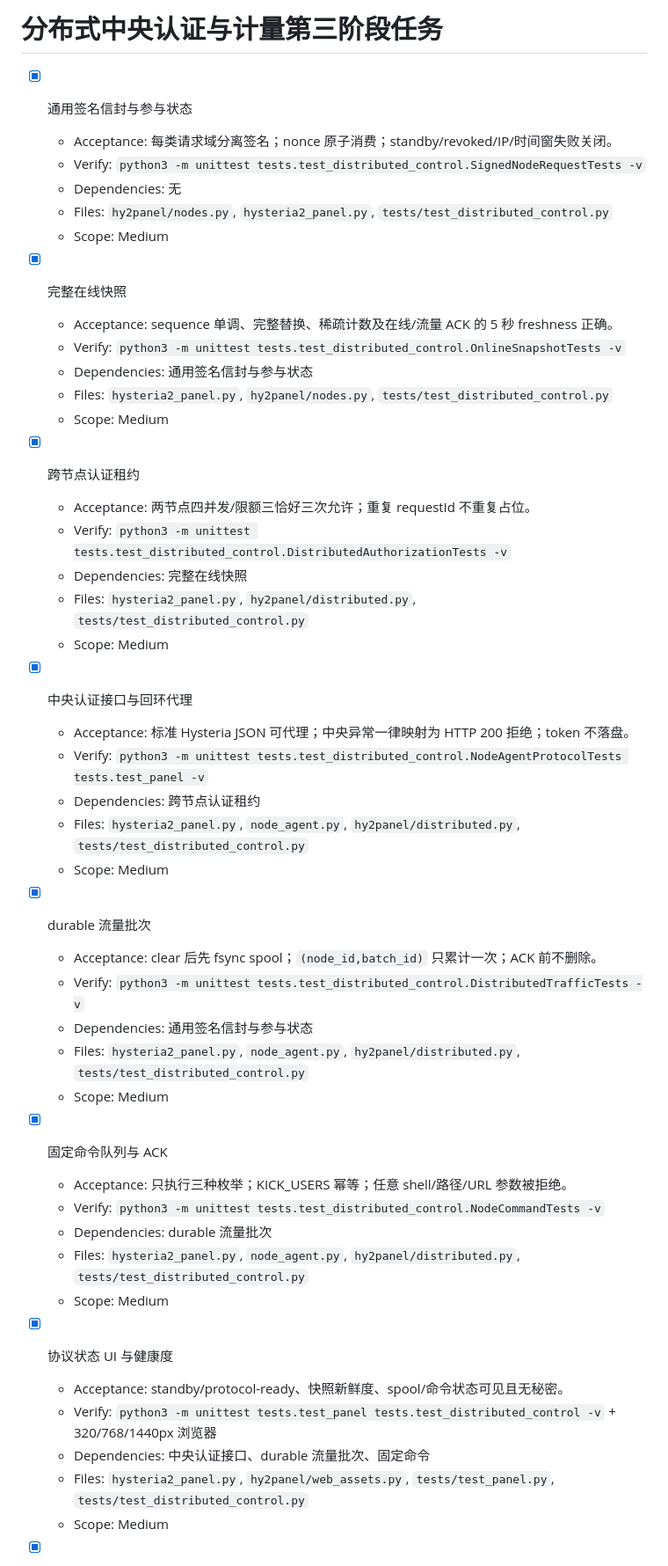
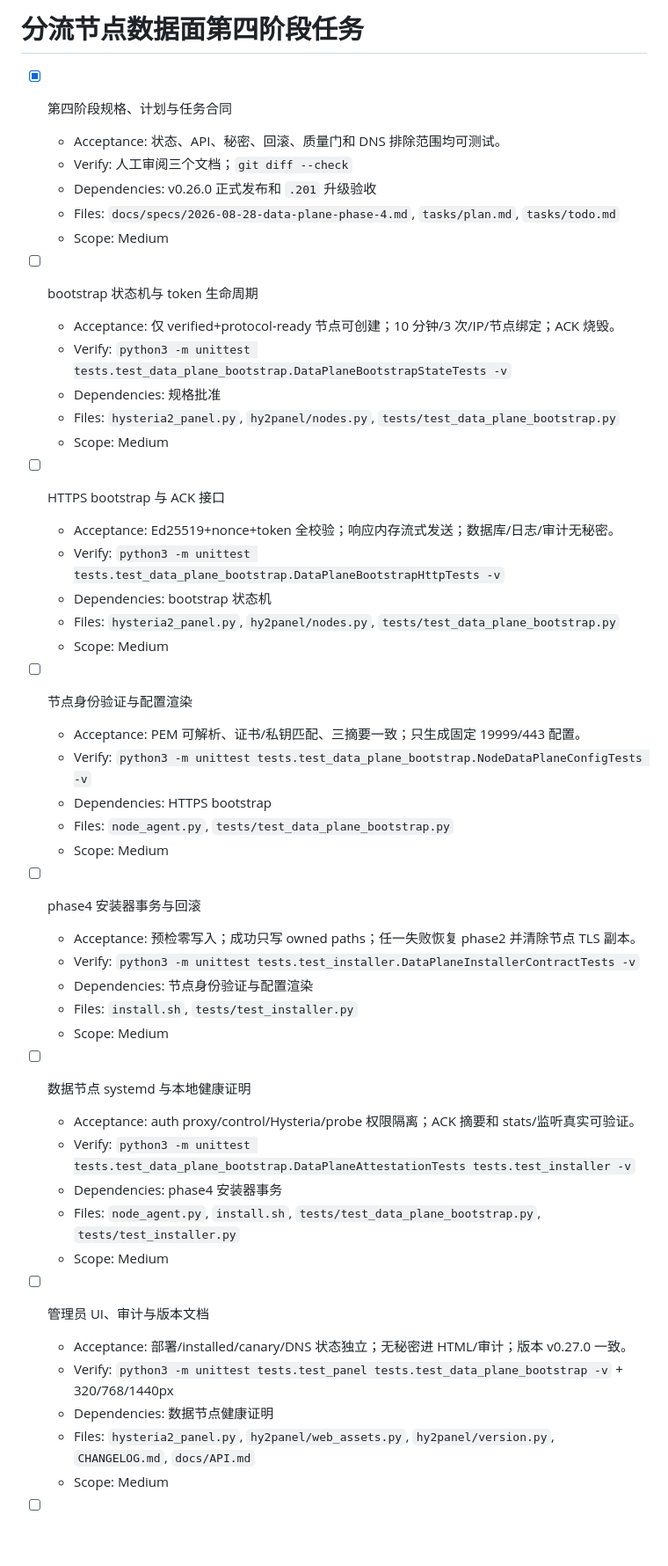
Before and after one commit to Elegying/Hysteria2-panel, a Markdown page: tasks/todo.md, the part around one of its changes. Shown at 88% size. GitHub-like rendering; blank space fills up the shorter version.

Commit message:
docs: specify data-plane phase 4

```diff
--- a/tasks/todo.md
+++ b/tasks/todo.md
@@ -1,51 +1,51 @@
-# 分布式中央认证与计量第三阶段任务
+# 分流节点数据面第四阶段任务
 
-- [x] 通用签名信封与参与状态
-  - Acceptance: 每类请求域分离签名；nonce 原子消费；standby/revoked/IP/时间窗失败关闭。
-  - Verify: `python3 -m unittest tests.test_distributed_control.SignedNodeRequestTests -v`
-  - Dependencies: 无
-  - Files: `hy2panel/nodes.py`, `hysteria2_panel.py`, `tests/test_distributed_control.py`
+- [x] 第四阶段规格、计划与任务合同
+  - Acceptance: 状态、API、秘密、回滚、质量门和 DNS 排除范围均可测试。
+  - Verify: 人工审阅三个文档；`git diff --check`
+  - Dependencies: v0.26.0 正式发布和 `.201` 升级验收
+  - Files: `docs/specs/2026-08-28-data-plane-phase-4.md`, `tasks/plan.md`, `tasks/todo.md`
   - Scope: Medium
 
-- [x] 完整在线快照
-  - Acceptance: sequence 单调、完整替换、稀疏计数及在线/流量 ACK 的 5 秒 freshness 正确。
-  - Verify: `python3 -m unittest tests.test_distributed_control.OnlineSnapshotTests -v`
-  - Dependencies: 通用签名信封与参与状态
-  - Files: `hysteria2_panel.py`, `hy2panel/nodes.py`, `tests/test_distributed_control.py`
+- [ ] bootstrap 状态机与 token 生命周期
+  - Acceptance: 仅 verified+protocol-ready 节点可创建；10 分钟/3 次/IP/节点绑定；ACK 烧毁。
+  - Verify: `python3 -m unittest tests.test_data_plane_bootstrap.DataPlaneBootstrapStateTests -v`
+  - Dependencies: 规格批准
+  - Files: `hysteria2_panel.py`, `hy2panel/nodes.py`, `tests/test_data_plane_bootstrap.py`
   - Scope: Medium
 
-- [x] 跨节点认证租约
-  - Acceptance: 两节点四并发/限额三恰好三次允许；重复 requestId 不重复占位。
-  - Verify: `python3 -m unittest tests.test_distributed_control.DistributedAuthorizationTests -v`
-  - Dependencies: 完整在线快照
-  - Files: `hysteria2_panel.py`, `hy2panel/distributed.py`, `tests/test_distributed_control.py`
+- [ ] HTTPS bootstrap 与 ACK 接口
+  - Acceptance: Ed25519+nonce+token 全校验；响应内存流式发送；数据库/日志/审计无秘密。
+  - Verify: `python3 -m unittest tests.test_data_plane_bootstrap.DataPlaneBootstrapHttpTests -v`
+  - Dependencies: bootstrap 状态机
+  - Files: `hysteria2_panel.py`, `hy2panel/nodes.py`, `tests/test_data_plane_bootstrap.py`
   - Scope: Medium
 
-- [x] 中央认证接口与回环代理
-  - Acceptance: 标准 Hysteria JSON 可代理；中央异常一律映射为 HTTP 200 拒绝；token 不落盘。
-  - Verify: `python3 -m unittest tests.test_distributed_control.NodeAgentProtocolTests tests.test_panel -v`
-  - Dependencies: 跨节点认证租约
-  - Files: `hysteria2_panel.py`, `node_agent.py`, `hy2panel/distributed.py`, `tests/test_distributed_control.py`
+- [ ] 节点身份验证与配置渲染
+  - Acceptance: PEM 可解析、证书/私钥匹配、三摘要一致；只生成固定 19999/443 配置。
+  - Verify: `python3 -m unittest tests.test_data_plane_bootstrap.NodeDataPlaneConfigTests -v`
+  - Dependencies: HTTPS bootstrap
+  - Files: `node_agent.py`, `tests/test_data_plane_bootstrap.py`
   - Scope: Medium
 
-- [x] durable 流量批次
-  - Acceptance: clear 后先 fsync spool；`(node_id,batch_id)` 只累计一次；ACK 前不删除。
-  - Verify: `python3 -m unittest tests.test_distributed_control.DistributedTrafficTests -v`
-  - Dependencies: 通用签名信封与参与状态
-  - Files: `hysteria2_panel.py`, `node_agent.py`, `hy2panel/distributed.py`, `tests/test_distributed_control.py`
+- [ ] phase4 安装器事务与回滚
+  - Acceptance: 预检零写入；成功只写 owned paths；任一失败恢复 phase2 并清除节点 TLS 副本。
+  - Verify: `python3 -m unittest tests.test_installer.DataPlaneInstallerContractTests -v`
+  - Dependencies: 节点身份验证与配置渲染
+  - Files: `install.sh`, `tests/test_installer.py`
   - Scope: Medium
 
-- [x] 固定命令队列与 ACK
-  - Acceptance: 只执行三种枚举；KICK_USERS 幂等；任意 shell/路径/URL 参数被拒绝。
-  - Verify: `python3 -m unittest tests.test_distributed_control.NodeCommandTests -v`
-  - Dependencies: durable 流量批次
-  - Files: `hysteria2_panel.py`, `node_agent.py`, `hy2panel/distributed.py`, `tests/test_distributed_control.py`
+- [ ] 数据节点 systemd 与本地健康证明
+  - Acceptance: auth proxy/control/Hysteria/probe 权限隔离；ACK 摘要和 stats/监听真实可验证。
+  - Verify: `python3 -m unittest tests.test_data_plane_bootstrap.DataPlaneAttestationTests tests.test_installer -v`
+  - Dependencies: phase4 安装器事务
+  - Files: `node_agent.py`, `install.sh`, `tests/test_data_plane_bootstrap.py`, `tests/test_installer.py`
   - Scope: Medium
 
-- [x] 协议状态 UI 与健康度
-  - Acceptance: standby/protocol-ready、快照新鲜度、spool/命令状态可见且无秘密。
-  - Verify: `python3 -m unittest tests.test_panel tests.test_distributed_control -v` + 320/768/1440px 浏览器
-  - Dependencies: 中央认证接口、durable 流量批次、固定命令
-  - Files: `hysteria2_panel.py`, `hy2panel/web_assets.py`, `tests/test_panel.py`, `tests/test_distributed_control.py`
+- [ ] 管理员 UI、审计与版本文档
+  - Acceptance: 部署/installed/canary/DNS 状态独立；无秘密进 HTML/审计；版本 v0.27.0 一致。
+  - Verify: `python3 -m unittest tests.test_panel tests.test_data_plane_bootstrap -v` + 320/768/1440px
+  - Dependencies: 数据节点健康证明
+  - Files: `hysteria2_panel.py`, `hy2panel/web_assets.py`, `hy2panel/version.py`, `CHANGELOG.md`, `docs/API.md`
   - Scope: Medium
 
```
Also changed, not shown: other parts of tasks/todo.md (+32 -4 lines), docs/specs/2026-08-28-data-plane-phase-4.md (added, +228 -0 lines), tasks/plan.md (+64 -45 lines).
